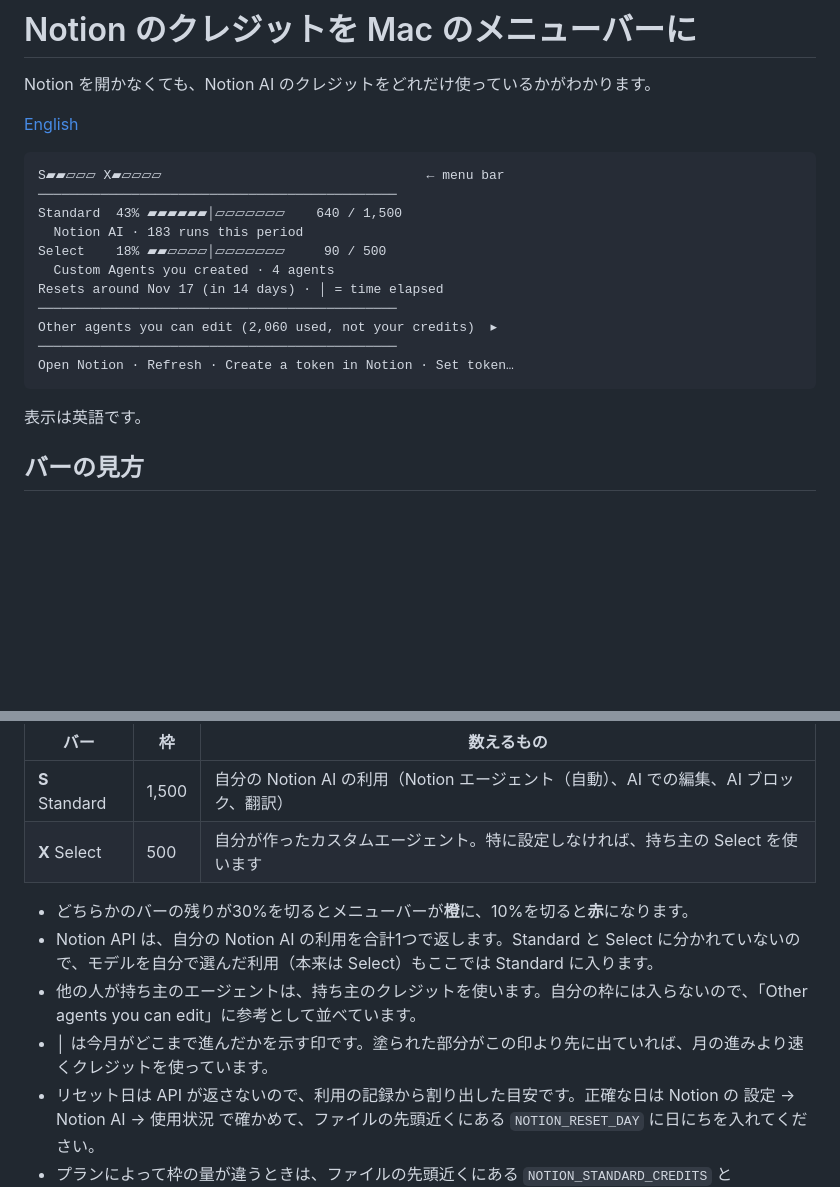
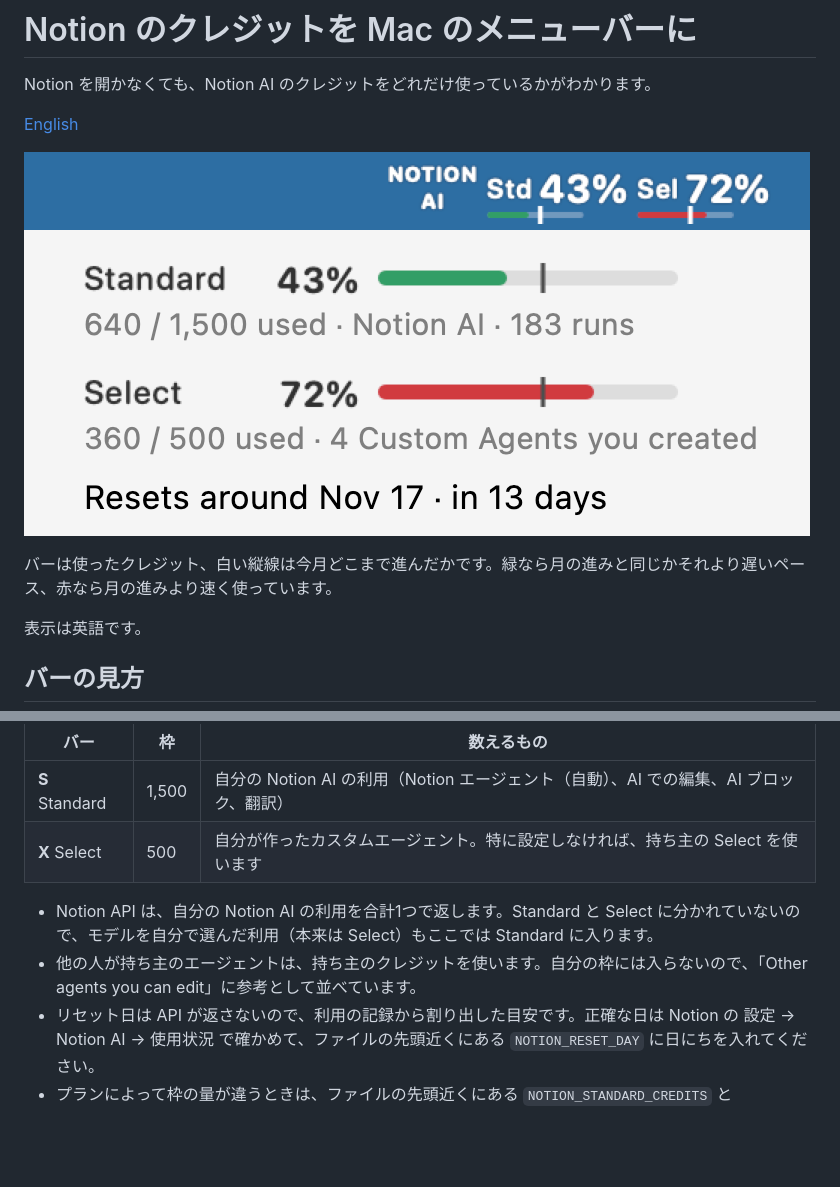
Before and after one commit to sue738/notion-credits-xbar, a Markdown page: README.ja.md, 2 parts joined by grey strips. Rendered like a GitHub page; pictures changed too: docs/menubar.png (added); blank space fills up the shorter version.

Commit message:
Draw the menu bar like AgentWatch: % per allowance, thin bar, time tick
Co-Authored-By: Claude Opus 5.5 <noreply@anthropic.com>
Claude-Session: https://claude.ai/code/session_019zvz6H2rTcDMFkDGLAMJkT

````diff
--- a/README.ja.md
+++ b/README.ja.md
@@ -4,19 +4,9 @@ Notion を開かなくても、Notion AI のクレジットをどれだけ使っ
 
 [English](README.md)
 
-```
-S▰▰▱▱▱ X▰▱▱▱▱                                  ← menu bar
-──────────────────────────────────────────────
-Standard  43% ▰▰▰▰▰▰│▱▱▱▱▱▱▱    640 / 1,500
-  Notion AI · 183 runs this period
-Select    18% ▰▰▱▱▱▱│▱▱▱▱▱▱▱     90 / 500
-  Custom Agents you created · 4 agents
-Resets around Nov 17 (in 14 days) · │ = time elapsed
-──────────────────────────────────────────────
-Other agents you can edit (2,060 used, not your credits)  ▸
-──────────────────────────────────────────────
-Open Notion · Refresh · Create a token in Notion · Set token…
-```
+![メニューバーとメニュー](docs/menubar.png)
+
+バーは使ったクレジット、白い縦線は今月どこまで進んだかです。緑なら月の進みと同じかそれより遅いペース、赤なら月の進みより速く使っています。
 
 表示は英語です。
 
@@ -29,10 +19,8 @@ Business と Enterprise では、メンバー1人ごとに毎月2種類の枠が
 | **S** Standard | 1,500 | 自分の Notion AI の利用（Notion エージェント（自動）、AI での編集、AI ブロック、翻訳） |
 | **X** Select | 500 | 自分が作ったカスタムエージェント。特に設定しなければ、持ち主の Select を使います |
 
-- どちらかのバーの残りが30%を切るとメニューバーが**橙**に、10%を切ると**赤**になります。
 - Notion API は、自分の Notion AI の利用を合計1つで返します。Standard と Select に分かれていないので、モデルを自分で選んだ利用（本来は Select）もここでは Standard に入ります。
 - 他の人が持ち主のエージェントは、持ち主のクレジットを使います。自分の枠には入らないので、「Other agents you can edit」に参考として並べています。
-- **│** は今月がどこまで進んだかを示す印です。塗られた部分がこの印より先に出ていれば、月の進みより速くクレジットを使っています。
 - リセット日は API が返さないので、利用の記録から割り出した目安です。正確な日は Notion の 設定 → Notion AI → 使用状況 で確かめて、ファイルの先頭近くにある `NOTION_RESET_DAY` に日にちを入れてください。
 - プランによって枠の量が違うときは、ファイルの先頭近くにある `NOTION_STANDARD_CREDITS` と `NOTION_SELECT_CREDITS` を書き換えてください。
 
````
Also changed, not shown: README.md (+3 -15 lines), SECURITY.md (+1 -0 lines), 1 other file.
